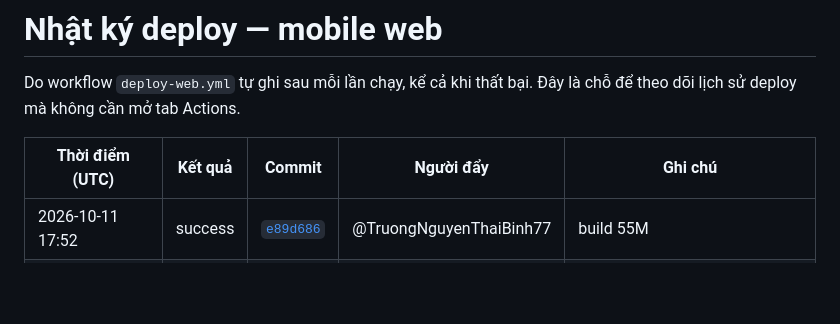
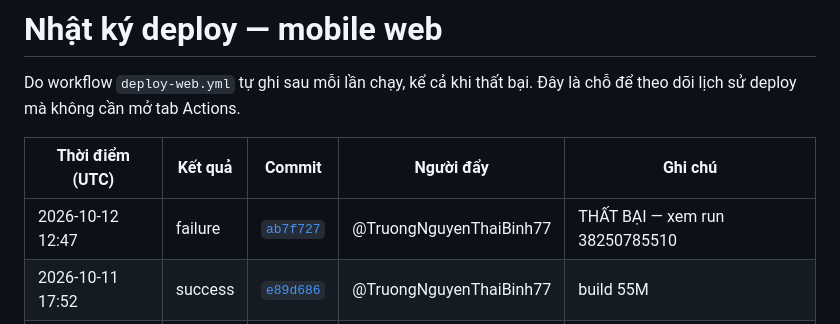
Before and after one commit to LockR-Tech/mobile, a Markdown page: DEPLOY-LOG.md, the part around the change. Drawn GitHub-style; blank space fills up the shorter version.

Commit message:
chore(deploy): ghi nhật ký deploy mobile web [skip ci]

```diff
--- a/DEPLOY-LOG.md
+++ b/DEPLOY-LOG.md
@@ -5,6 +5,7 @@ Do workflow `deploy-web.yml` tự ghi sau mỗi lần chạy, kể cả khi th
 
 | Thời điểm (UTC) | Kết quả | Commit | Người đẩy | Ghi chú |
 |---|---|---|---|---|
+| 2026-10-12 12:47 | failure | [`ab7f727`](https://github.com/LockR-Tech/mobile/commit/ab7f72778d83ad90e8429e06a33e4c0243ffc939) | @TruongNguyenThaiBinh77 | THẤT BẠI — xem run 38250785510 |
 | 2026-10-11 17:52 | success | [`e89d686`](https://github.com/LockR-Tech/mobile/commit/e89d6865756fe7b0ec2b56c3879029fe39154d7e) | @TruongNguyenThaiBinh77 | build 55M |
 | 2026-10-11 17:13 | success | [`90028a3`](https://github.com/LockR-Tech/mobile/commit/90028a3c792bfaa26dd2ae9df779b0fb7a4c25bb) | @TruongNguyenThaiBinh77 | build 55M |
 | 2026-10-11 13:52 | success | [`fdd32d1`](https://github.com/LockR-Tech/mobile/commit/fdd32d1e56d36c58e49211db7598b350158cd916) | @BaoHuy-Dev | build 55M |
```
